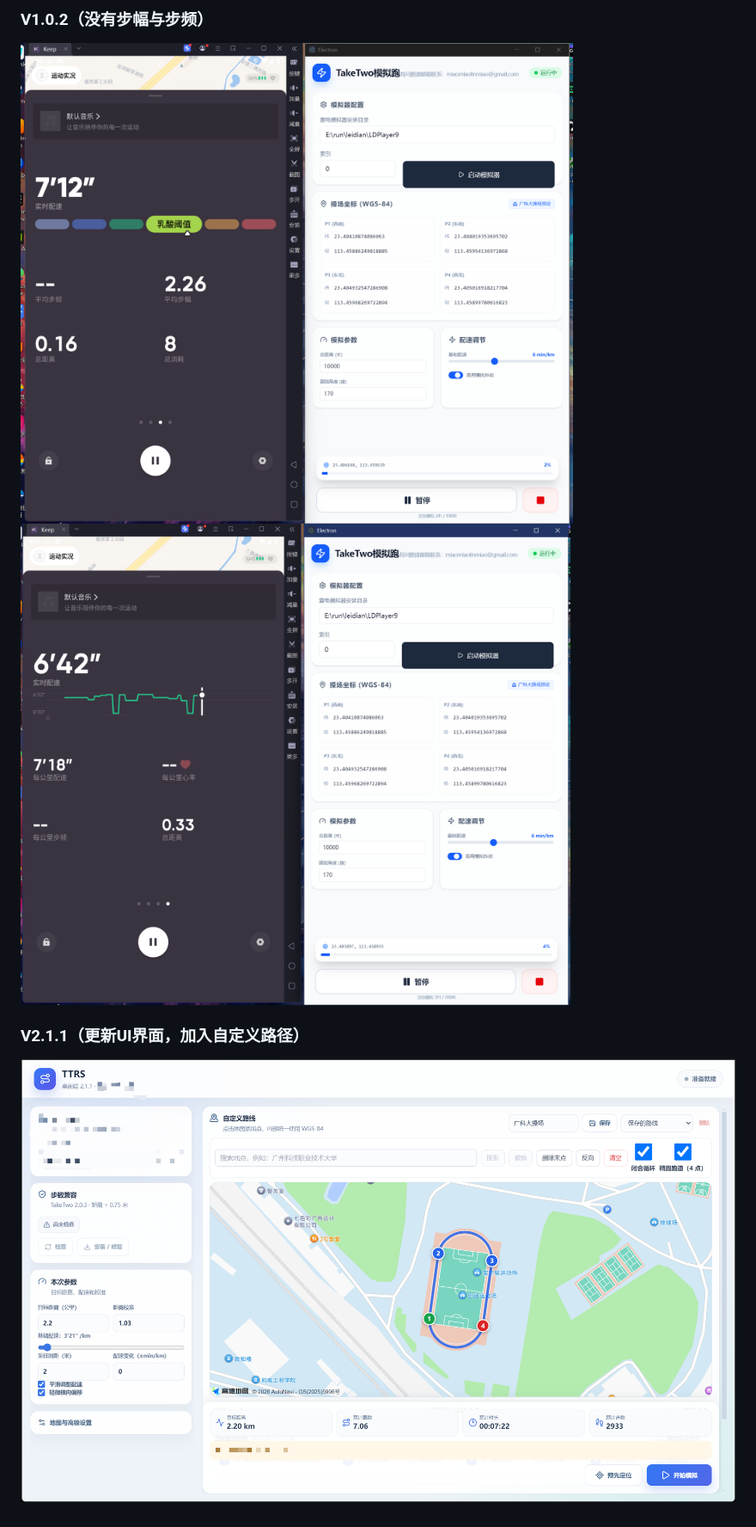
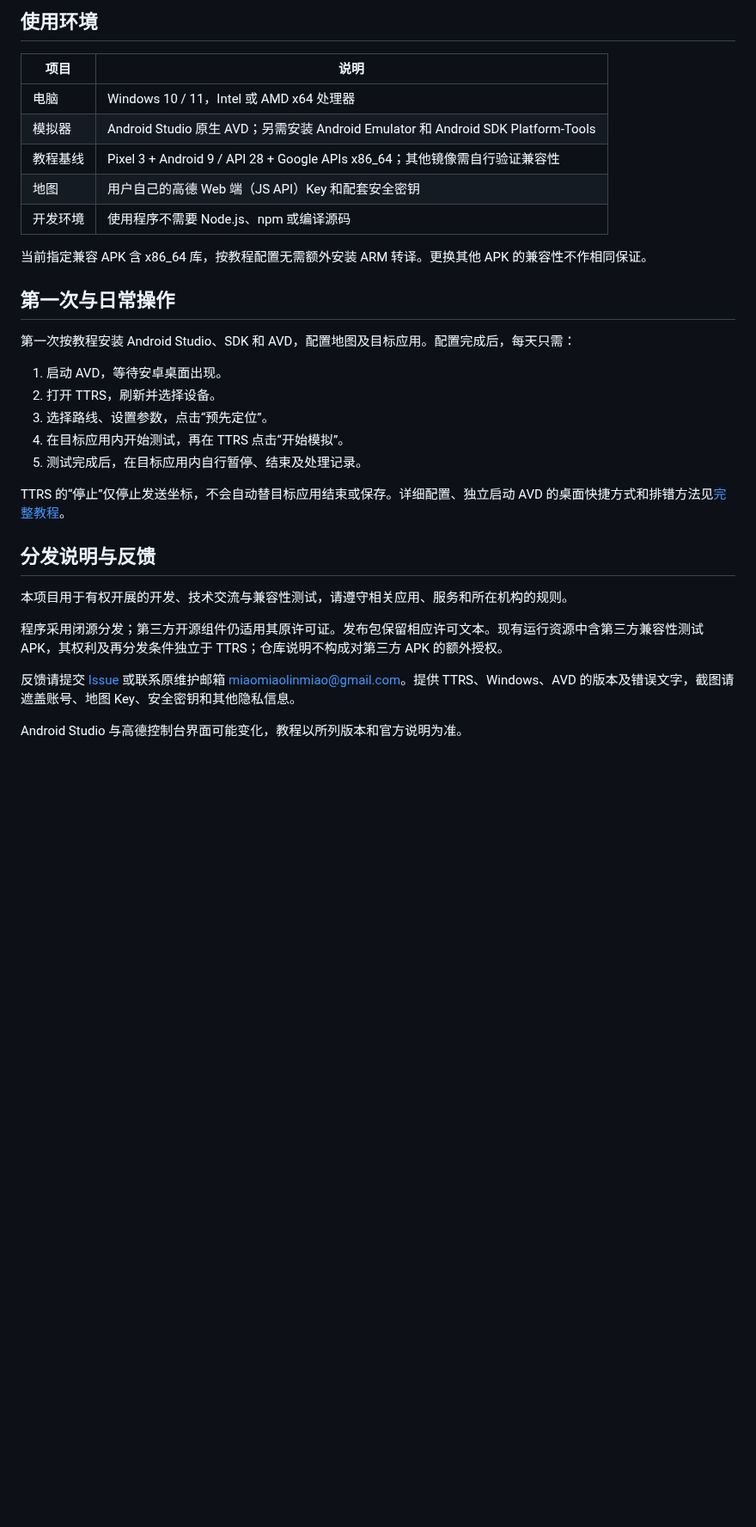
Before and after one commit to linmiao09/GKD_TakeTwo_monipao, a Markdown page: README.md, the part around one of its changes. Shown at 86% size. Drawn GitHub-style; blank space fills up the shorter version.

```diff
--- a/README.md
+++ b/README.md
@@ -27,7 +28,34 @@
 
-### V1.0.2（没有步幅与步频）
-![图片5.png](images/%E5%9B%BE%E7%89%875.png)
-![图片6.png](images/%E5%9B%BE%E7%89%876.png)
+## 使用环境
 
-### V2.1.1（更新UI界面，加入自定义路径）
-![图片7.png](images/%E5%9B%BE%E7%89%877.png)
+| 项目 | 说明 |
+| --- | --- |
+| 电脑 | Windows 10 / 11，Intel 或 AMD x64 处理器 |
+| 模拟器 | Android Studio 原生 AVD；另需安装 Android Emulator 和 Android SDK Platform-Tools |
+| 教程基线 | Pixel 3 + Android 9 / API 28 + Google APIs x86_64；其他镜像需自行验证兼容性 |
+| 地图 | 用户自己的高德 Web 端（JS API）Key 和配套安全密钥 |
+| 开发环境 | 使用程序不需要 Node.js、npm 或编译源码 |
+
+当前指定兼容 APK 含 x86_64 库，按教程配置无需额外安装 ARM 转译。更换其他 APK 的兼容性不作相同保证。
+
+## 第一次与日常操作
+
+第一次按教程安装 Android Studio、SDK 和 AVD，配置地图及目标应用。配置完成后，每天只需：
+
+1. 启动 AVD，等待安卓桌面出现。
+2. 打开 TTRS，刷新并选择设备。
+3. 选择路线、设置参数，点击“预先定位”。
+4. 在目标应用内开始测试，再在 TTRS 点击“开始模拟”。
+5. 测试完成后，在目标应用内自行暂停、结束及处理记录。
+
+TTRS 的“停止”仅停止发送坐标，不会自动替目标应用结束或保存。详细配置、独立启动 AVD 的桌面快捷方式和排错方法见[完整教程](docs/使用教程.md)。
+
+## 分发说明与反馈
+
+本项目用于有权开展的开发、技术交流与兼容性测试，请遵守相关应用、服务和所在机构的规则。
+
+程序采用闭源分发；第三方开源组件仍适用其原许可证。发布包保留相应许可文本。现有运行资源中含第三方兼容性测试 APK，其权利及再分发条件独立于 TTRS；仓库说明不构成对第三方 APK 的额外授权。
+
+反馈请提交 [Issue](https://github.com/linmiao09/GKD_TakeTwo_monipao/issues) 或联系原维护邮箱 [miaomiaolinmiao@gmail.com](mailto:miaomiaolinmiao@gmail.com)。提供 TTRS、Windows、AVD 的版本及错误文字，截图请遮盖账号、地图 Key、安全密钥和其他隐私信息。
+
+Android Studio 与高德控制台界面可能变化，教程以所列版本和官方说明为准。
```
Also changed, not shown: other parts of README.md (+18 -17 lines), CHANGELOG.md (added, +23 -0 lines), docs/使用教程.md (added, +163 -0 lines), docs/assets/ttrs-2.1.1.png (added), 4 other files.
